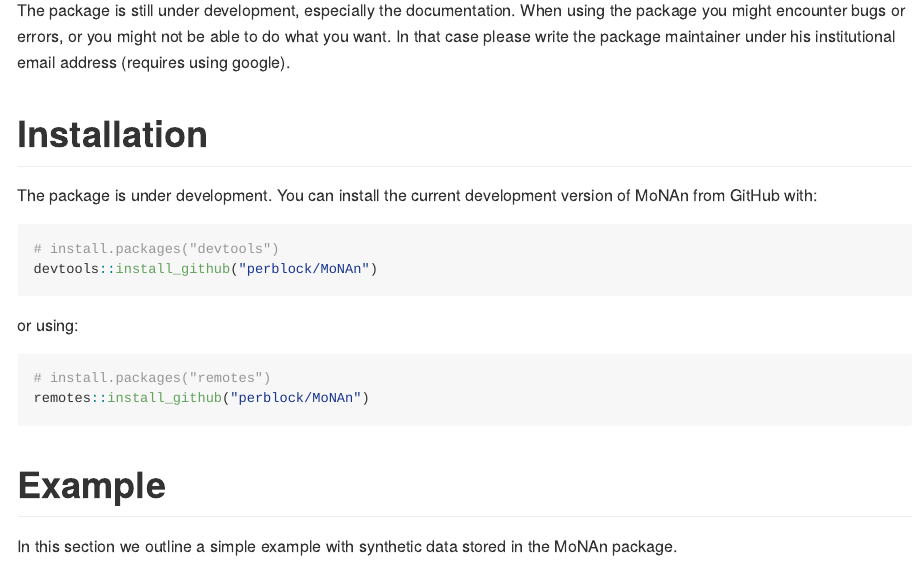
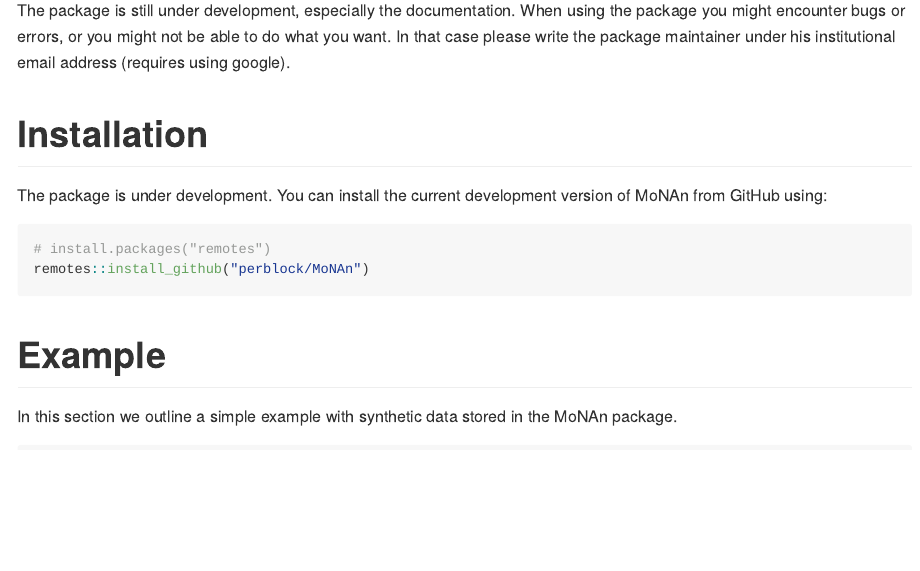
Before and after one commit to stocnet/MoNAn, an R Markdown document (README.Rmd): the page in a window 1100 px wide, from 550 px down. The pictures show the output file README.md that the author committed with the source, drawn offline in the style of GitHub; long lines of code are wrapped.

Commit message:
updated installation guide

````diff
--- a/README.Rmd
+++ b/README.Rmd
@@ -43,14 +43,7 @@
 # Installation
 
 The package is under development.
-You can install the current development version of MoNAn from GitHub with:
-
-``` r
-# install.packages("devtools")
-devtools::install_github("perblock/MoNAn")
-```
-
-or using:
+You can install the current development version of MoNAn from GitHub using:
 
 ``` r
 # install.packages("remotes")
````
Also changed, not shown: README.md.
